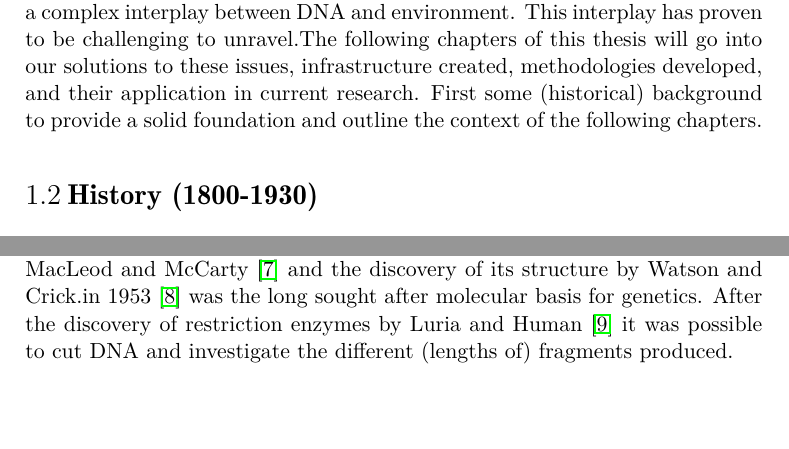
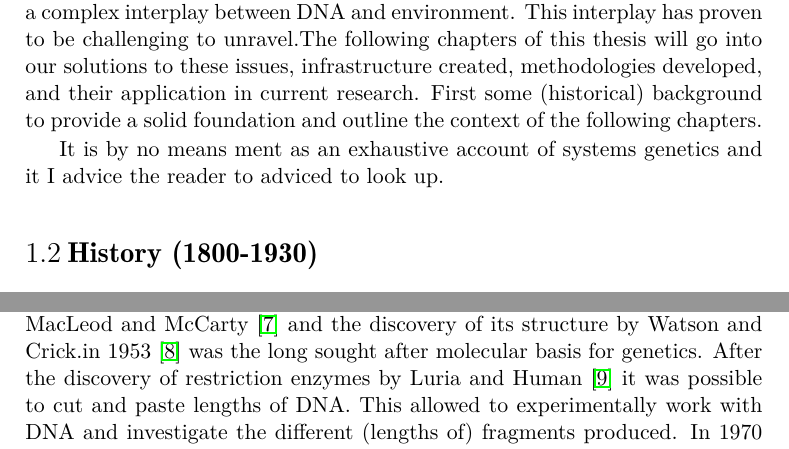
Before and after one commit to DannyArends/Thesis, a LaTeX thesis (Thesis.tex, which reads chapter1.tex): two parts of pages 15 and 17 of 162, joined at a grey line, cut so that both start at the same text, the shorter picture padded with empty space. Compiled offline with pdfLaTeX.

Commit message:
Mentioning sequencing of DNA in introduction

```diff
--- a/chapter1.tex
+++ b/chapter1.tex
@@ -59,6 +59,9 @@ following chapters of this thesis will go into our solutions to these issues,
 infrastructure created, methodologies developed, and their application in current
 research. First some (historical) background to provide a solid foundation  and outline
 the context of the following chapters.
+
+It is by no means ment as an exhaustive account of systems genetics and it I advice the
+reader to adviced to look up.
 
 \section{History (1800-1930)}
 
@@ -139,7 +142,10 @@ The discovery of DNA as the carrier of heritability in 1944 by Avery, MacLeod an
 \cite{Avery:1944} and the discovery of its structure by Watson and Crick.in 1953
 \cite{Watson:1953} was the long sought after molecular basis for genetics. After the
 discovery of restriction enzymes by Luria and Human \cite{Luria:1952} it was possible
-to cut DNA and investigate the different (lengths of) fragments produced.
+to cut and paste lengths of DNA. This allowed to experimentally work with DNA and
+investigate the different (lengths of) fragments produced. In 1970 the first techniques
+were developed to sequence DNA first by two-dimensional chromatography, and
+fluoresence \cite{Pettersson:2009}.
 
 In the end of the 1980s everything was there for the next big step in genetics. Three
 papers were published which detail the use of RFLP linkage maps to localize genes
```
